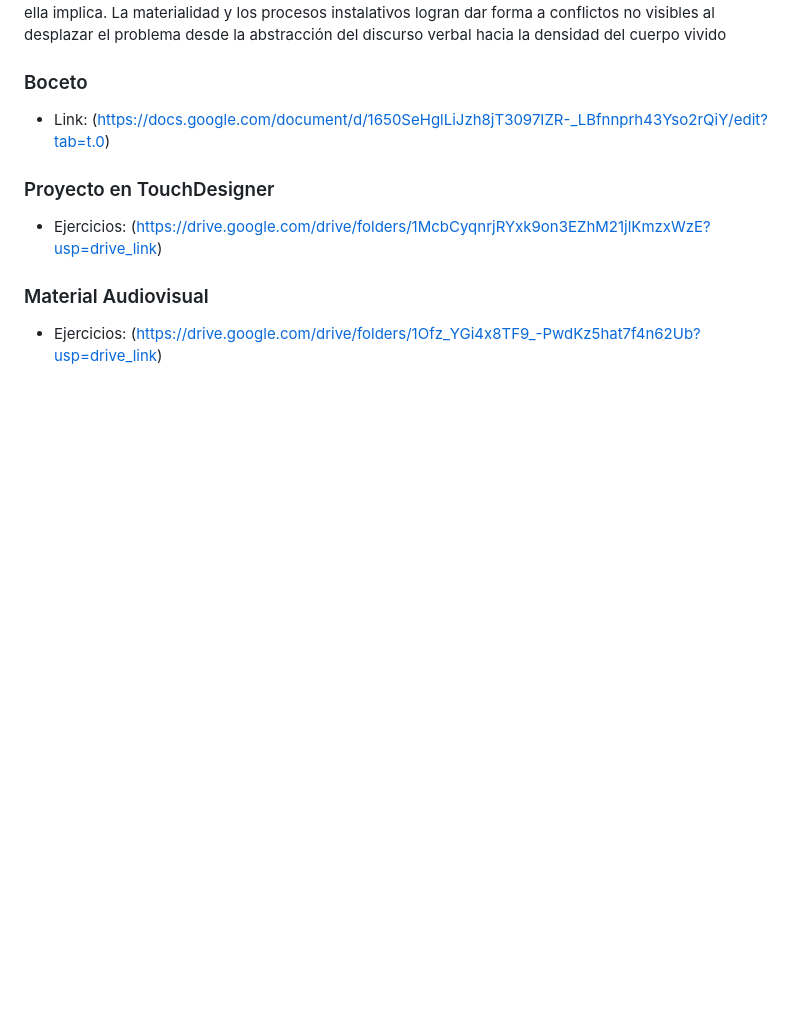
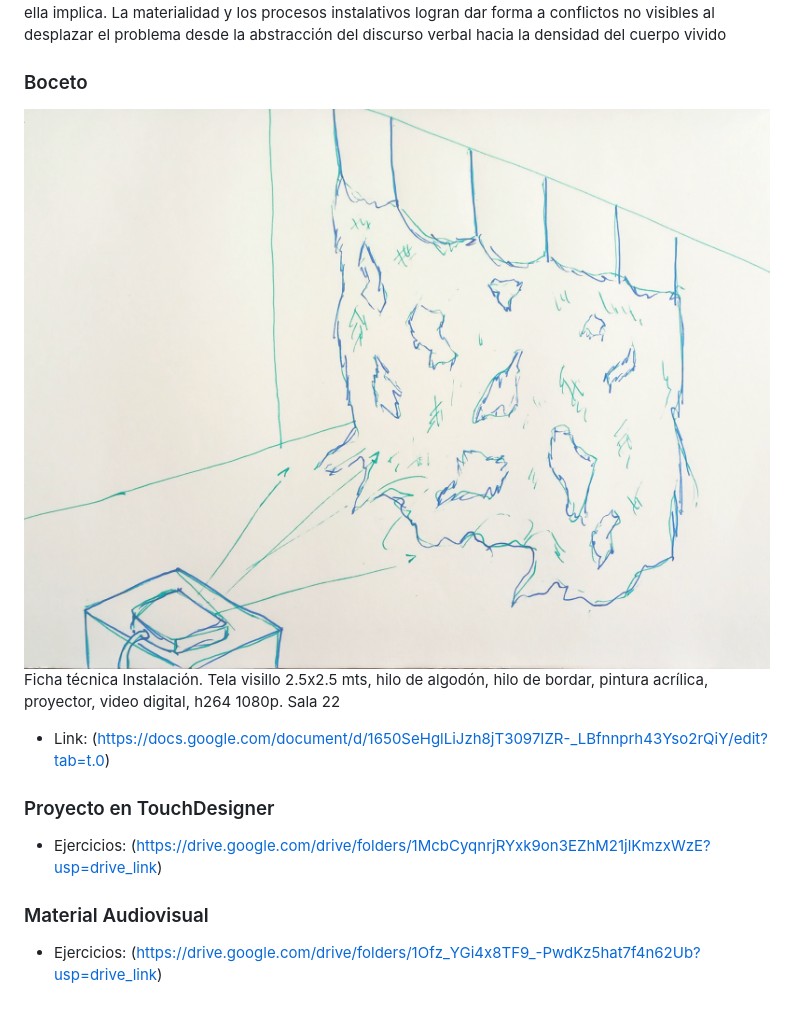
Before and after one commit to CatalinaOlate/Taller-Multimedial, a Markdown page: README.md, the part around one of its changes. Rendered like a GitHub page; blank space fills up the shorter version.

Commit message:
Update README with final project proposal and details
Added project details and technical specifications for the final project, including conceptual proposal and references.

```diff
--- a/README.md
+++ b/README.md
@@ -929,6 +930,13 @@ Mi obra busca un diálogo entre la materialidad textil y los procesos a los que
 En mi obra trabajo la materia textil como una analogía a la piel. Es un tejido poroso, maleable, sensible a la luz y al tacto. Una tela rasgada, deshilachada, anudada o teñida, conserva de manera irreversible la huella del procedimiento técnico al que fue sometida. Es así que la materialidad textil funciona como una extensión del yo piel al ser manipulada, anudada o tejida, la materia absorbe y proyecta los estados internos del cuerpo. Con esto no me refiero a que la materia aparente ser piel, sino que la tela en sí misma, por medio de sus propiedades físicas y la interacción que se tiene con ella, es equiparable a la piel y a los significados que ella implica. La materialidad y los procesos instalativos logran dar forma a conflictos no visibles al desplazar el problema desde la abstracción del discurso verbal hacia la densidad del cuerpo vivido
 
 ### Boceto
+<img src="https://github.com/CatalinaOlate/Taller-Multimedial/blob/main/Imagenes%20github/Boceto.jpg?raw=true"/>
+
+Ficha técnica
+Instalación.
+Tela visillo 2.5x2.5 mts, hilo de algodón, hilo de bordar, pintura acrílica, proyector, video digital, h264 1080p.
+Sala 22
+
 - Link: (https://docs.google.com/document/d/1650SeHglLiJzh8jT3097IZR-_LBfnnprh43Yso2rQiY/edit?tab=t.0)
 
 ### Proyecto en TouchDesigner
```
Also changed, not shown: other parts of README.md (+1 -0 lines).
